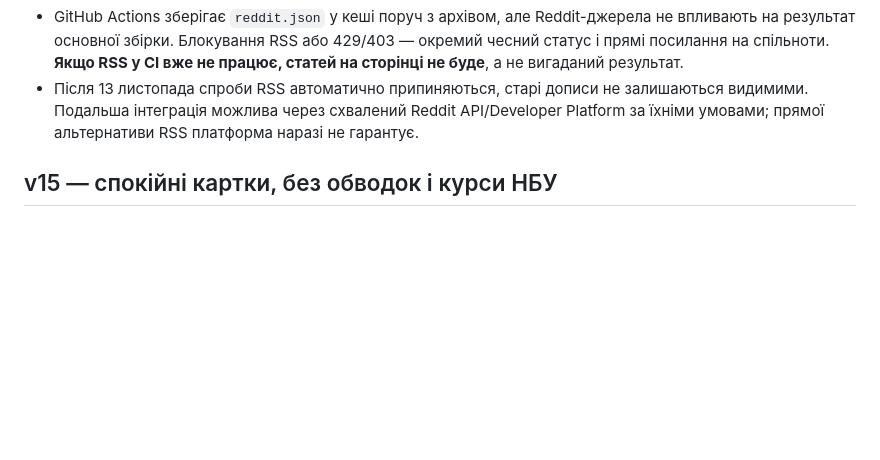
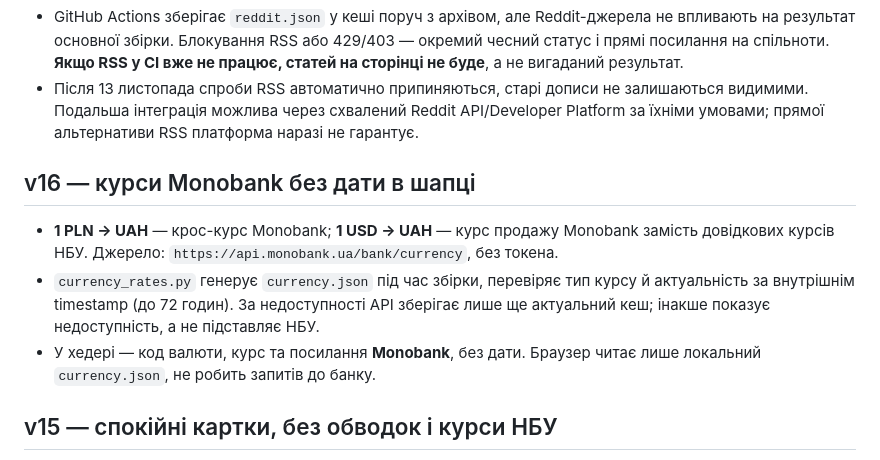
Before and after one commit to coldman2022/pulse-news, a Markdown page: README.md, the part around the change. GitHub-like rendering; blank space fills up the shorter version.

Commit message:
Document Monobank source and dateless FX header

```diff
--- a/README.md
+++ b/README.md
@@ -143,6 +143,12 @@ python3 -m http.server 8000 --directory _site
 - Після 13 листопада спроби RSS автоматично припиняються, старі дописи не залишаються видимими. Подальша інтеграція можлива через схвалений Reddit API/Developer Platform за їхніми умовами; прямої альтернативи RSS платформа наразі не гарантує.
 
 
+## v16 — курси Monobank без дати в шапці
+
+- **1 PLN → UAH** — крос-курс Monobank; **1 USD → UAH** — курс продажу Monobank замість довідкових курсів НБУ. Джерело: `https://api.monobank.ua/bank/currency`, без токена.
+- `currency_rates.py` генерує `currency.json` під час збірки, перевіряє тип курсу й актуальність за внутрішнім timestamp (до 72 годин). За недоступності API зберігає лише ще актуальний кеш; інакше показує недоступність, а не підставляє НБУ.
+- У хедері — код валюти, курс та посилання **Monobank**, без дати. Браузер читає лише локальний `currency.json`, не робить запитів до банку.
+
 ## v15 — спокійні картки, без обводок і курси НБУ
 
 - Кнопку «Оновити стрічку» прибрано тільки з верхньої панелі. Самі новини й надалі перевіряються в браузері кожні 5 хвилин, а RSS збирається GitHub Actions щогодини.
```
